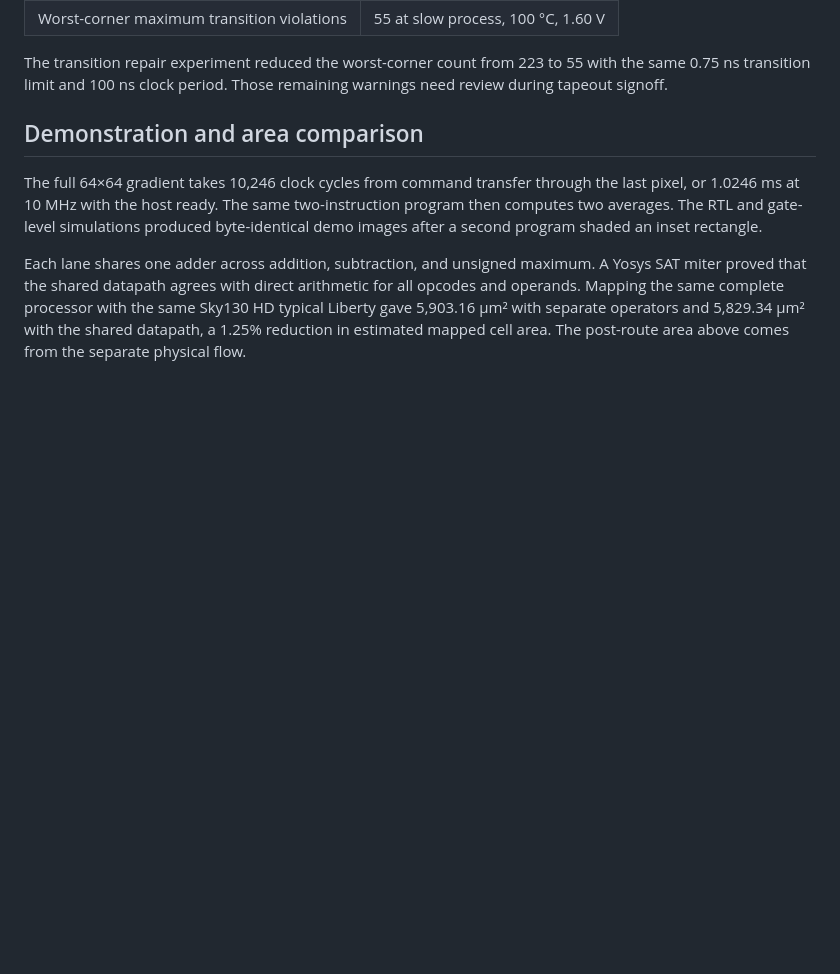
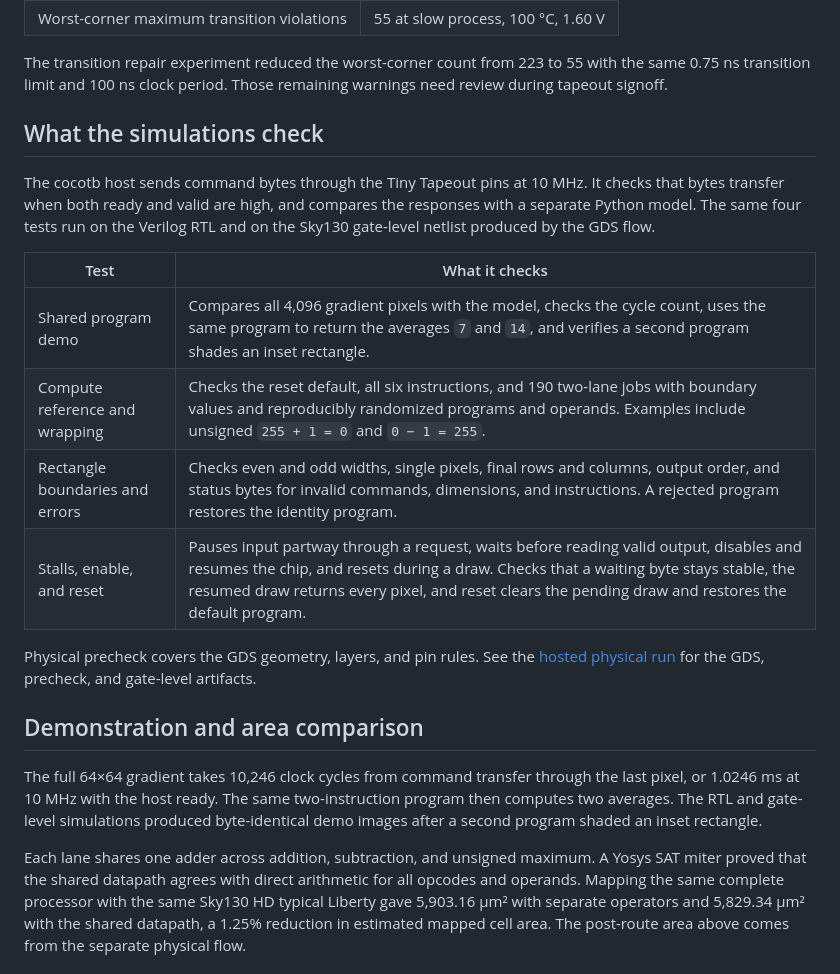
Before and after one commit to sul-tan1/nanogpu, a Markdown page: docs/verification.md, the part around the change. Rendered like a GitHub page; blank space fills up the shorter version.

```diff
--- a/docs/verification.md
+++ b/docs/verification.md
@@ -21,6 +21,24 @@ the same RTL and physical configuration.
 The transition repair experiment reduced the worst-corner count from 223 to 55
 with the same 0.75 ns transition limit and 100 ns clock period. Those remaining
 warnings need review during tapeout signoff.
+
+## What the simulations check
+
+The cocotb host sends command bytes through the Tiny Tapeout pins at 10 MHz. It
+checks that bytes transfer when both ready and valid are high, and compares
+the responses with a separate Python model. The same four tests run on the
+Verilog RTL and on the Sky130 gate-level netlist produced by the GDS flow.
+
+| Test | What it checks |
+| --- | --- |
+| Shared program demo | Compares all 4,096 gradient pixels with the model, checks the cycle count, uses the same program to return the averages `7` and `14`, and verifies a second program shades an inset rectangle. |
+| Compute reference and wrapping | Checks the reset default, all six instructions, and 190 two-lane jobs with boundary values and reproducibly randomized programs and operands. Examples include unsigned `255 + 1 = 0` and `0 − 1 = 255`. |
+| Rectangle boundaries and errors | Checks even and odd widths, single pixels, final rows and columns, output order, and status bytes for invalid commands, dimensions, and instructions. A rejected program restores the identity program. |
+| Stalls, enable, and reset | Pauses input partway through a request, waits before reading valid output, disables and resumes the chip, and resets during a draw. Checks that a waiting byte stays stable, the resumed draw returns every pixel, and reset clears the pending draw and restores the default program. |
+
+Physical precheck covers the GDS geometry, layers, and pin rules. See the
+[hosted physical run](https://github.com/sul-tan1/nanogpu/actions/runs/45729734282)
+for the GDS, precheck, and gate-level artifacts.
 
 ## Demonstration and area comparison
 
```
Also changed, not shown: README.md (+44 -27 lines), docs/windows-and-github.md (+41 -39 lines), docs/assets/nanogpu-demo.png (added).
